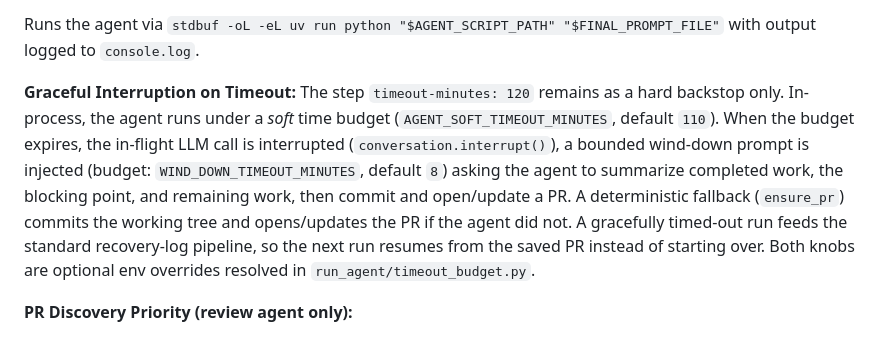
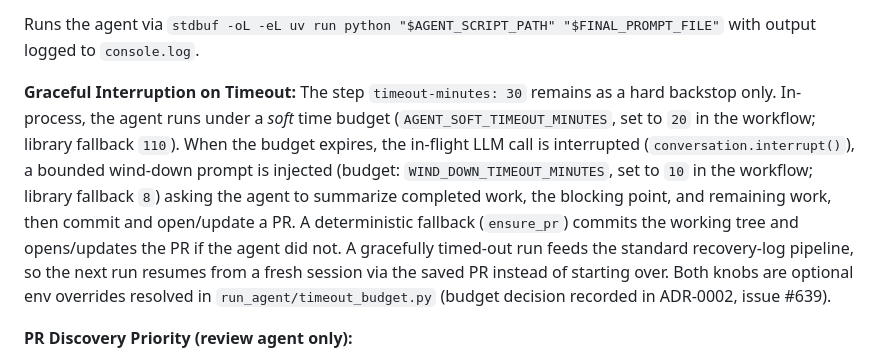
Before and after one commit to nebuko/nebuko, a Markdown page: docs/default-workflow.md, the part around the change. Drawn GitHub-style.

```diff
--- a/docs/default-workflow.md
+++ b/docs/default-workflow.md
@@ -229,7 +229,7 @@ Builds the final prompt by concatenating:
 Runs the agent via `stdbuf -oL -eL uv run python "$AGENT_SCRIPT_PATH" "$FINAL_PROMPT_FILE"` with output logged to `console.log`.
 
 **Graceful Interruption on Timeout:**
-The step `timeout-minutes: 120` remains as a hard backstop only. In-process, the agent runs under a *soft* time budget (`AGENT_SOFT_TIMEOUT_MINUTES`, default `110`). When the budget expires, the in-flight LLM call is interrupted (`conversation.interrupt()`), a bounded wind-down prompt is injected (budget: `WIND_DOWN_TIMEOUT_MINUTES`, default `8`) asking the agent to summarize completed work, the blocking point, and remaining work, then commit and open/update a PR. A deterministic fallback (`ensure_pr`) commits the working tree and opens/updates the PR if the agent did not. A gracefully timed-out run feeds the standard recovery-log pipeline, so the next run resumes from the saved PR instead of starting over. Both knobs are optional env overrides resolved in `run_agent/timeout_budget.py`.
+The step `timeout-minutes: 30` remains as a hard backstop only. In-process, the agent runs under a *soft* time budget (`AGENT_SOFT_TIMEOUT_MINUTES`, set to `20` in the workflow; library fallback `110`). When the budget expires, the in-flight LLM call is interrupted (`conversation.interrupt()`), a bounded wind-down prompt is injected (budget: `WIND_DOWN_TIMEOUT_MINUTES`, set to `10` in the workflow; library fallback `8`) asking the agent to summarize completed work, the blocking point, and remaining work, then commit and open/update a PR. A deterministic fallback (`ensure_pr`) commits the working tree and opens/updates the PR if the agent did not. A gracefully timed-out run feeds the standard recovery-log pipeline, so the next run resumes from a fresh session via the saved PR instead of starting over. Both knobs are optional env overrides resolved in `run_agent/timeout_budget.py` (budget decision recorded in ADR-0002, issue #639).
 
 **PR Discovery Priority (review agent only):**
 1. Explicit `CONFIG_PR_NUMBER` from the `AGENT_RUN_CONFIG` sentinel JSON.
```
Also changed, not shown: docs/adr/0002-agent-timeout-budgets.md (added, +50 -0 lines), docs/features.md (+6 -4 lines).
